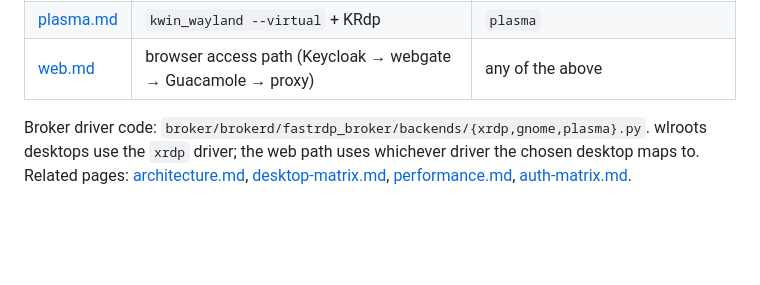
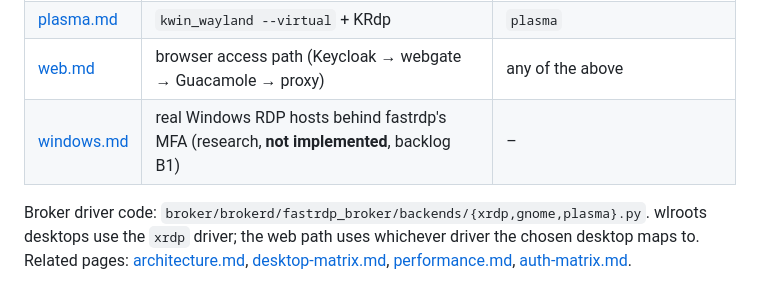
Before and after one commit to linuxrrze/fast-rdp-server, a Markdown page: docs/backends/README.md, the part around the change. Drawn GitHub-style; blank space fills up the shorter version.

```diff
--- a/docs/backends/README.md
+++ b/docs/backends/README.md
@@ -13,6 +13,7 @@ proxy.
 | [gnome.md](gnome.md) | GDM headless session + gnome-remote-desktop | `gnome` |
 | [plasma.md](plasma.md) | `kwin_wayland --virtual` + KRdp | `plasma` |
 | [web.md](web.md) | browser access path (Keycloak → webgate → Guacamole → proxy) | any of the above |
+| [windows.md](windows.md) | real Windows RDP hosts behind fastrdp's MFA (research, **not implemented**, backlog B1) | – |
 
 Broker driver code: `broker/brokerd/fastrdp_broker/backends/{xrdp,gnome,plasma}.py`.
 wlroots desktops use the `xrdp` driver; the web path uses whichever driver the
```
Also changed, not shown: docs/backends/windows.md (added, +213 -0 lines), docs/backlog.md (+6 -0 lines).
